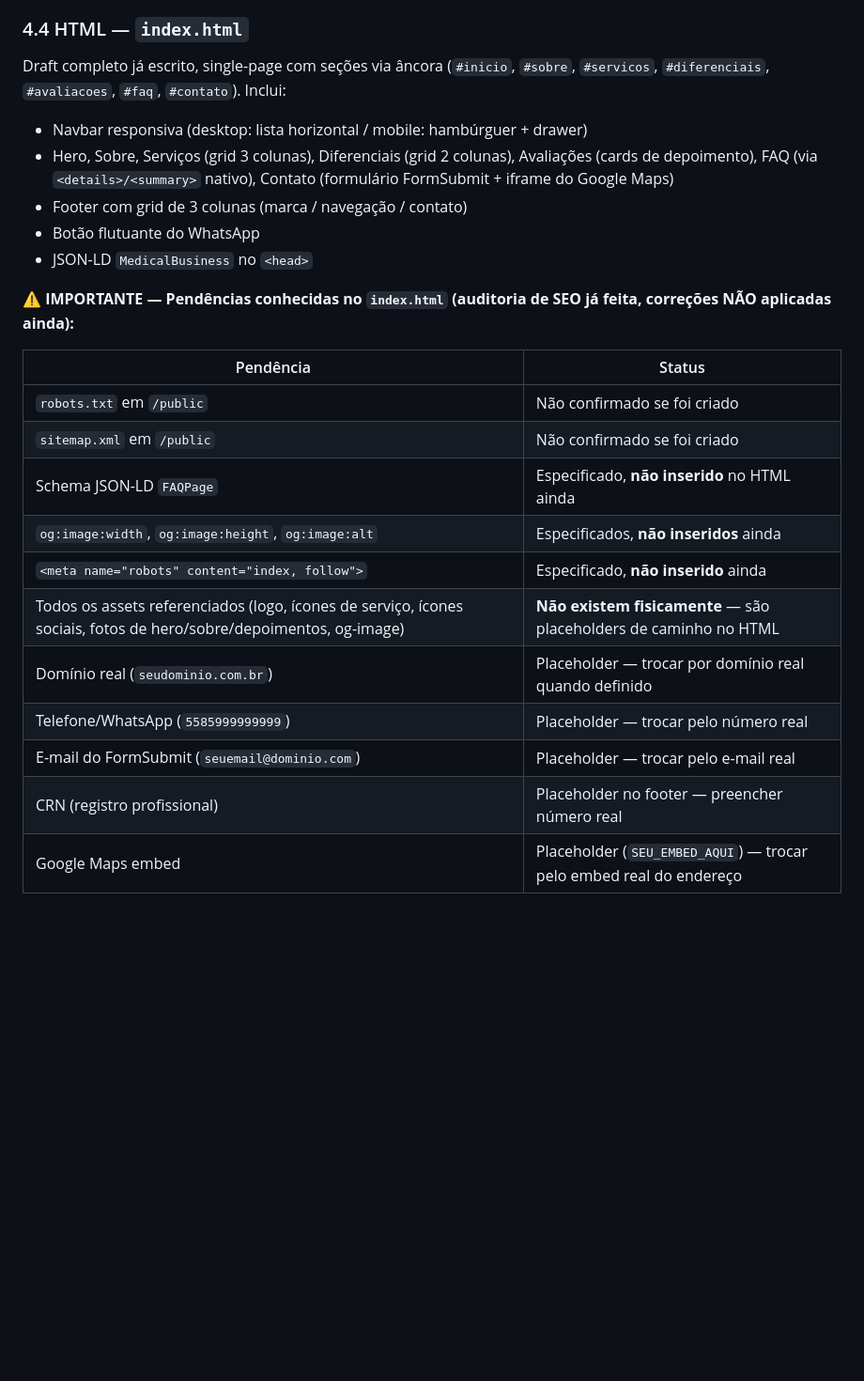
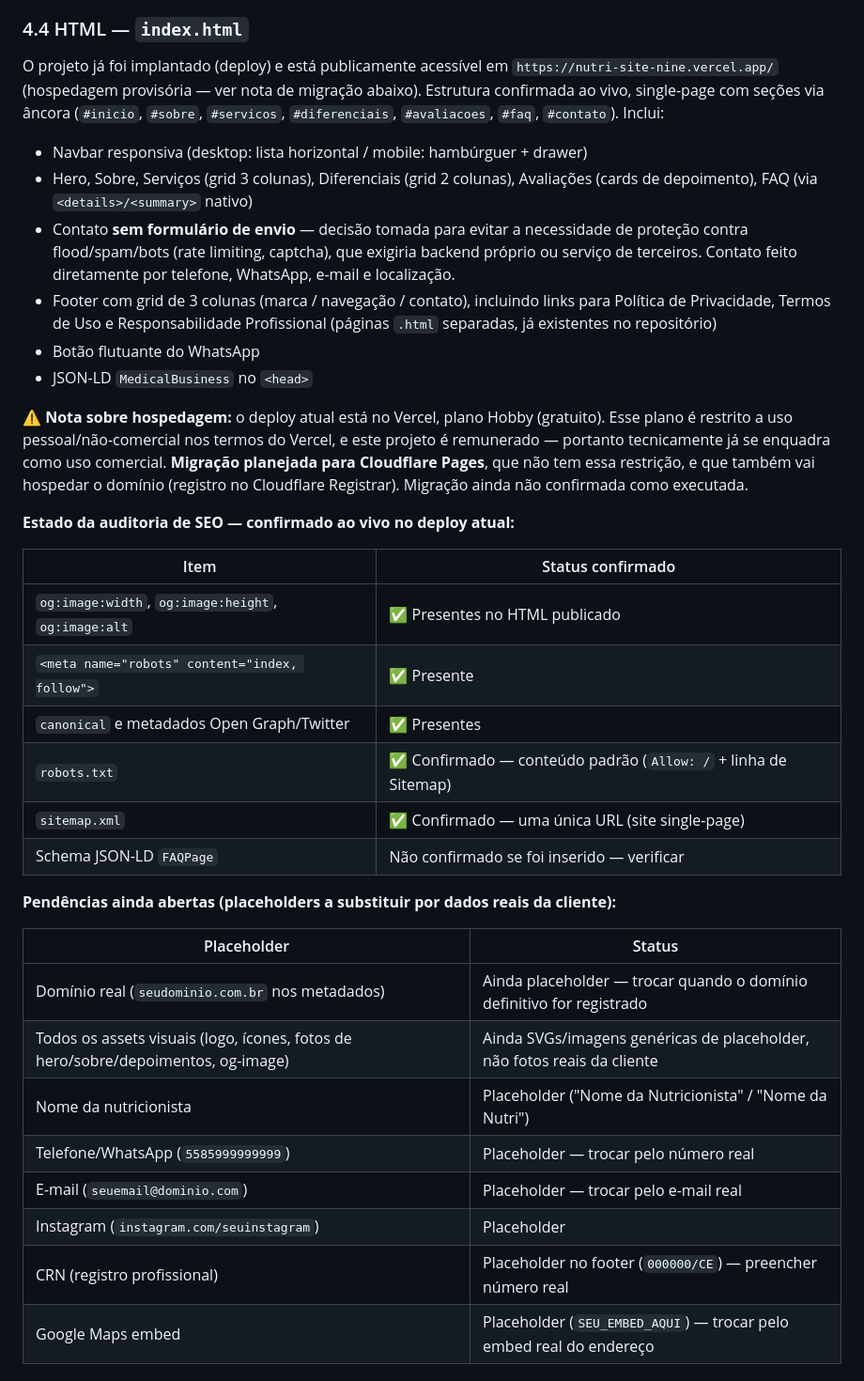
Before and after one commit to pasteldemisto/nutri-site, a Markdown page: AGENTS.md, the part around one of its changes. Shown at 94% size. GitHub-like rendering; blank space fills up the shorter version.

Commit message:
chore: mudando agents.md

```diff
--- a/AGENTS.md
+++ b/AGENTS.md
@@ -129,27 +129,38 @@ O CSS é organizado em camadas invertidas (do mais genérico ao mais específico
 
 ### 4.4 HTML — `index.html`
 
-Draft completo já escrito, single-page com seções via âncora (`#inicio`, `#sobre`, `#servicos`, `#diferenciais`, `#avaliacoes`, `#faq`, `#contato`). Inclui:
+O projeto já foi implantado (deploy) e está publicamente acessível em `https://nutri-site-nine.vercel.app/` (hospedagem provisória — ver nota de migração abaixo). Estrutura confirmada ao vivo, single-page com seções via âncora (`#inicio`, `#sobre`, `#servicos`, `#diferenciais`, `#avaliacoes`, `#faq`, `#contato`). Inclui:
 - Navbar responsiva (desktop: lista horizontal / mobile: hambúrguer + drawer)
-- Hero, Sobre, Serviços (grid 3 colunas), Diferenciais (grid 2 colunas), Avaliações (cards de depoimento), FAQ (via `<details>/<summary>` nativo), Contato (formulário FormSubmit + iframe do Google Maps)
-- Footer com grid de 3 colunas (marca / navegação / contato)
+- Hero, Sobre, Serviços (grid 3 colunas), Diferenciais (grid 2 colunas), Avaliações (cards de depoimento), FAQ (via `<details>/<summary>` nativo)
+- Contato **sem formulário de envio** — decisão tomada para evitar a necessidade de proteção contra flood/spam/bots (rate limiting, captcha), que exigiria backend próprio ou serviço de terceiros. Contato feito diretamente por telefone, WhatsApp, e-mail e localização.
+- Footer com grid de 3 colunas (marca / navegação / contato), incluindo links para Política de Privacidade, Termos de Uso e Responsabilidade Profissional (páginas `.html` separadas, já existentes no repositório)
 - Botão flutuante do WhatsApp
 - JSON-LD `MedicalBusiness` no `<head>`
 
-**⚠️ IMPORTANTE — Pendências conhecidas no `index.html` (auditoria de SEO já feita, correções NÃO aplicadas ainda):**
+**⚠️ Nota sobre hospedagem:** o deploy atual está no Vercel, plano Hobby (gratuito). Esse plano é restrito a uso pessoal/não-comercial nos termos do Vercel, e este projeto é remunerado — portanto tecnicamente já se enquadra como uso comercial. **Migração planejada para Cloudflare Pages**, que não tem essa restrição, e que também vai hospedar o domínio (registro no Cloudflare Registrar). Migração ainda não confirmada como executada.
 
-| Pendência | Status |
+**Estado da auditoria de SEO — confirmado ao vivo no deploy atual:**
+
+| Item | Status confirmado |
 |---|---|
-| `robots.txt` em `/public` | Não confirmado se foi criado |
-| `sitemap.xml` em `/public` | Não confirmado se foi criado |
-| Schema JSON-LD `FAQPage` | Especificado, **não inserido** no HTML ainda |
-| `og:image:width`, `og:image:height`, `og:image:alt` | Especificados, **não inseridos** ainda |
-| `<meta name="robots" content="index, follow">` | Especificado, **não inserido** ainda |
-| Todos os assets referenciados (logo, ícones de serviço, ícones sociais, fotos de hero/sobre/depoimentos, og-image) | **Não existem fisicamente** — são placeholders de caminho no HTML |
-| Domínio real (`seudominio.com.br`) | Placeholder — trocar por domínio real quando definido |
+| `og:image:width`, `og:image:height`, `og:image:alt` | ✅ Presentes no HTML publicado |
+| `<meta name="robots" content="index, follow">` | ✅ Presente |
+| `canonical` e metadados Open Graph/Twitter | ✅ Presentes |
+| `robots.txt` | ✅ Confirmado — conteúdo padrão (`Allow: /` + linha de Sitemap) |
+| `sitemap.xml` | ✅ Confirmado — uma única URL (site single-page) |
+| Schema JSON-LD `FAQPage` | Não confirmado se foi inserido — verificar |
+
+**Pendências ainda abertas (placeholders a substituir por dados reais da cliente):**
+
+| Placeholder | Status |
+|---|---|
+| Domínio real (`seudominio.com.br` nos metadados) | Ainda placeholder — trocar quando o domínio definitivo for registrado |
+| Todos os assets visuais (logo, ícones, fotos de hero/sobre/depoimentos, og-image) | Ainda SVGs/imagens genéricas de placeholder, não fotos reais da cliente |
+| Nome da nutricionista | Placeholder ("Nome da Nutricionista" / "Nome da Nutri") |
 | Telefone/WhatsApp (`5585999999999`) | Placeholder — trocar pelo número real |
-| E-mail do FormSubmit (`seuemail@dominio.com`) | Placeholder — trocar pelo e-mail real |
-| CRN (registro profissional) | Placeholder no footer — preencher número real |
+| E-mail (`seuemail@dominio.com`) | Placeholder — trocar pelo e-mail real |
+| Instagram (`instagram.com/seuinstagram`) | Placeholder |
+| CRN (registro profissional) | Placeholder no footer (`000000/CE`) — preencher número real |
 | Google Maps embed | Placeholder (`SEU_EMBED_AQUI`) — trocar pelo embed real do endereço |
 
 ### 4.5 JavaScript
```
Also changed, not shown: other parts of AGENTS.md (+12 -14 lines).
